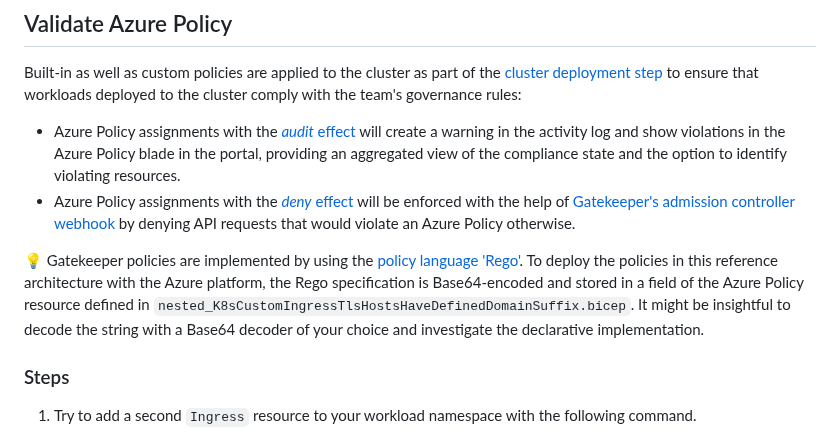
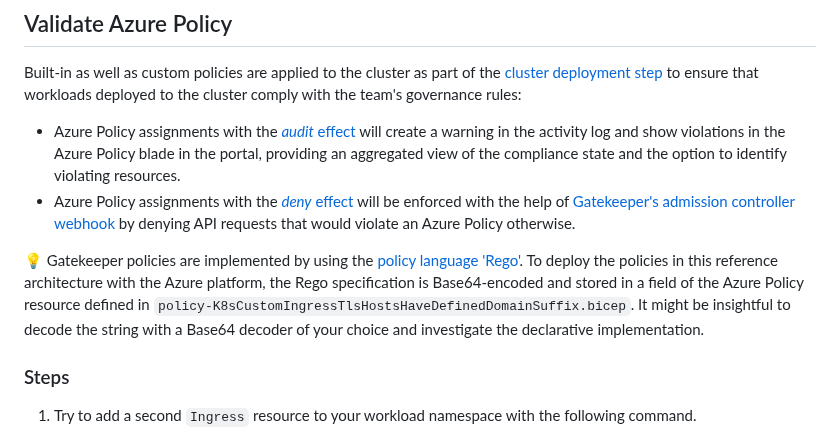
Before and after one commit to mspnp/aks-baseline, a Markdown page: docs/deploy/11-validation.md, the part around the change. Rendered like a GitHub page.

Commit message:
replace policy module with new name

```diff
--- a/docs/deploy/11-validation.md
+++ b/docs/deploy/11-validation.md
@@ -56,7 +56,7 @@ Built-in as well as custom policies are applied to the cluster as part of the [c
 - Azure Policy assignments with the [*audit* effect](https://learn.microsoft.com/azure/governance/policy/concepts/effects#audit) will create a warning in the activity log and show violations in the Azure Policy blade in the portal, providing an aggregated view of the compliance state and the option to identify violating resources.
 - Azure Policy assignments with the [*deny* effect](https://learn.microsoft.com/azure/governance/policy/concepts/effects#deny) will be enforced with the help of [Gatekeeper's admission controller webhook](https://open-policy-agent.github.io/gatekeeper/website/docs/) by denying API requests that would violate an Azure Policy otherwise.
 
-:bulb: Gatekeeper policies are implemented by using the [policy language 'Rego'](https://learn.microsoft.com/azure/governance/policy/concepts/policy-for-kubernetes#policy-language). To deploy the policies in this reference architecture with the Azure platform, the Rego specification is Base64-encoded and stored in a field of the Azure Policy resource defined in `nested_K8sCustomIngressTlsHostsHaveDefinedDomainSuffix.bicep`. It might be insightful to decode the string with a Base64 decoder of your choice and investigate the declarative implementation.
+:bulb: Gatekeeper policies are implemented by using the [policy language 'Rego'](https://learn.microsoft.com/azure/governance/policy/concepts/policy-for-kubernetes#policy-language). To deploy the policies in this reference architecture with the Azure platform, the Rego specification is Base64-encoded and stored in a field of the Azure Policy resource defined in `policy-K8sCustomIngressTlsHostsHaveDefinedDomainSuffix.bicep`. It might be insightful to decode the string with a Base64 decoder of your choice and investigate the declarative implementation.
 
 ### Steps
 
```
